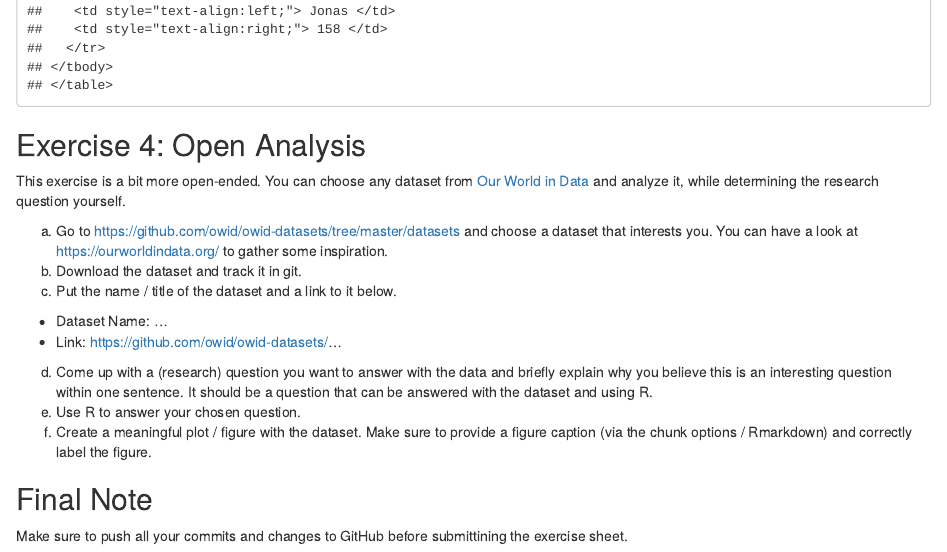
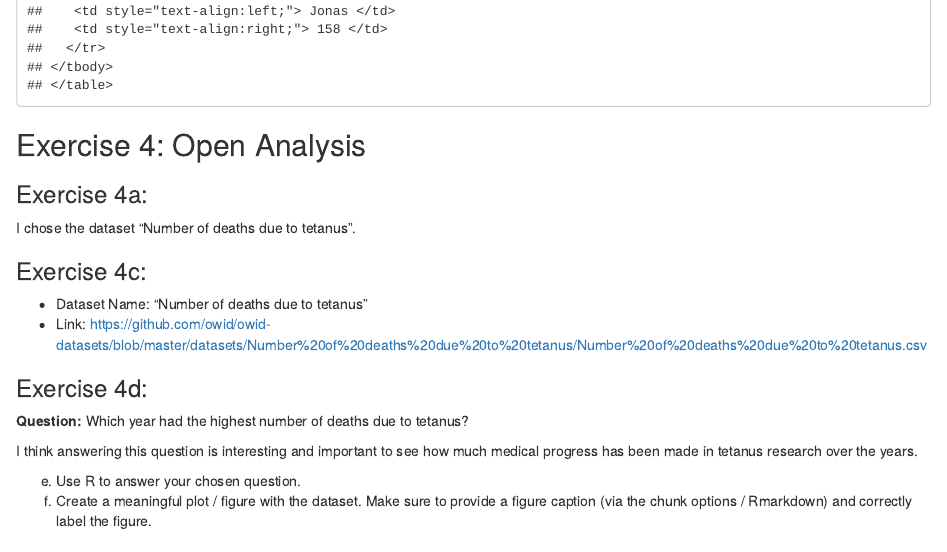
Before and after one commit to annatschersich/exeRcise-sheet-3, an R Markdown document (ExerciseSheet_3_TEMPLATE.Rmd): the page in a window 1100 px wide, from 3460 px down. Rendered offline with R 4.5, knitr and Pandoc, with nearby package versions; drawn as R Markdown's standard HTML page in place of the format the file asks for.

Commit message:
added exercise 4d

```diff
--- a/ExerciseSheet_3_TEMPLATE.Rmd
+++ b/ExerciseSheet_3_TEMPLATE.Rmd
@@ -96,29 +96,21 @@ print(table_top_babynames)
 
 ## Exercise 4: Open Analysis
 
-This exercise is a bit more open-ended. You can choose any dataset from
-[Our World in Data](https://ourworldindata.org/) and analyze it, while
-determining the research question yourself.
+### Exercise 4a:
+I chose the dataset "Number of deaths due to tetanus".
 
-a)  Go to <https://github.com/owid/owid-datasets/tree/master/datasets>
-    and choose a dataset that interests you. You can have a look at
-    <https://ourworldindata.org/> to gather some inspiration.
-b)  Download the dataset and track it in git.
-c)  Put the name / title of the dataset and a link to it below.
+### Exercise 4c:
+- Dataset Name: "Number of deaths due to tetanus"
+- Link: https://github.com/owid/owid-datasets/blob/master/datasets/Number%20of%20deaths%20due%20to%20tetanus/Number%20of%20deaths%20due%20to%20tetanus.csv
 
--   Dataset Name: ...
--   Link: <https://github.com/owid/owid-datasets/>...
+### Exercise 4d:
 
-d)  Come up with a (research) question you want to answer with the data
-    and briefly explain why you believe this is an interesting question
-    within one sentence. It should be a question that can be answered
-    with the dataset and using R.
+**Question:** Which year had the highest number of deaths due to tetanus?
+
+I think answering this question is interesting and important to see how much medical progress has been made in tetanus research over the years.
+
+
 e)  Use R to answer your chosen question.
 f)  Create a meaningful plot / figure with the dataset. Make sure to
     provide a figure caption (via the chunk options / Rmarkdown) and
     correctly label the figure.
-
-## Final Note
-
-Make sure to push all your commits and changes to GitHub before
-submittining the exercise sheet.
```
